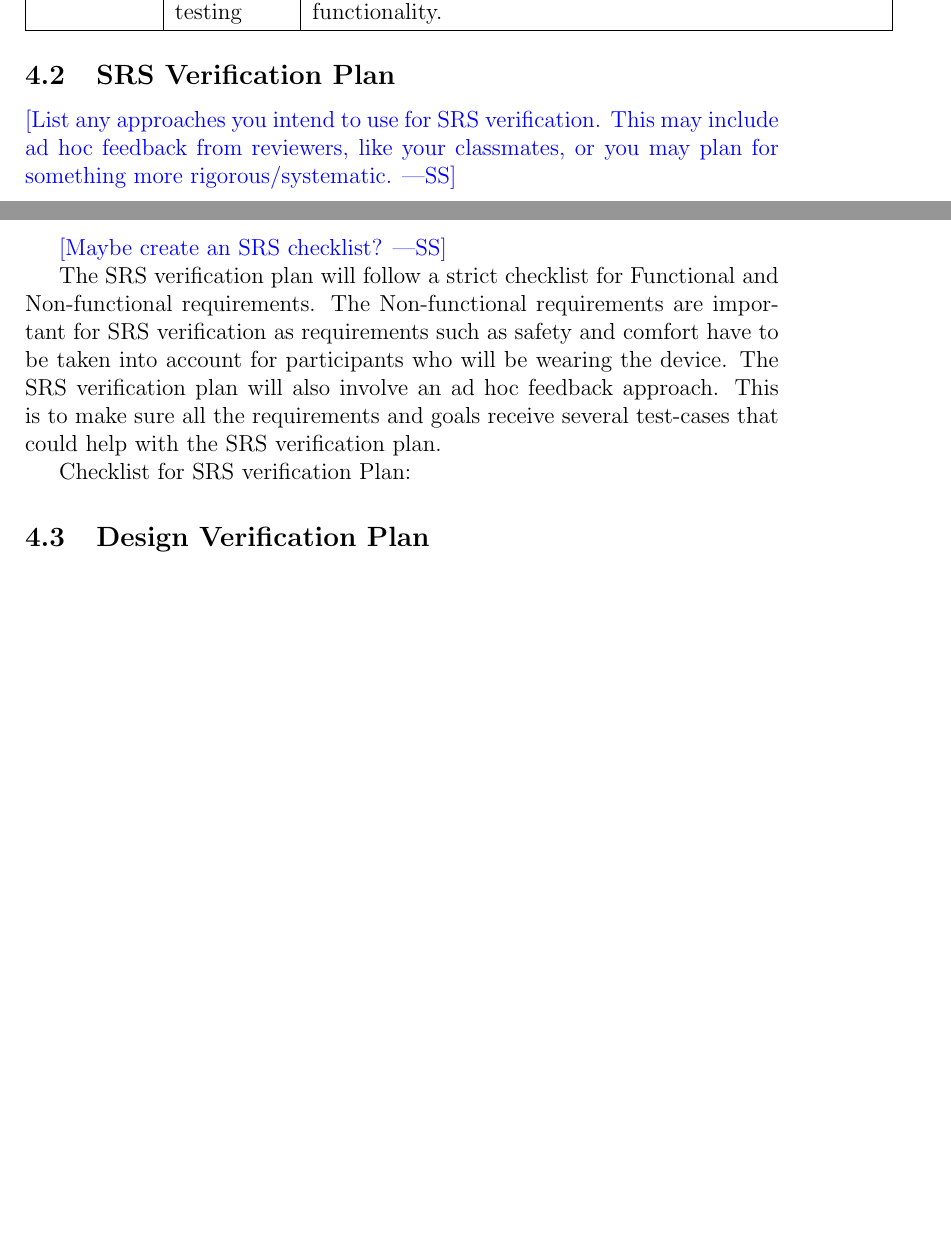
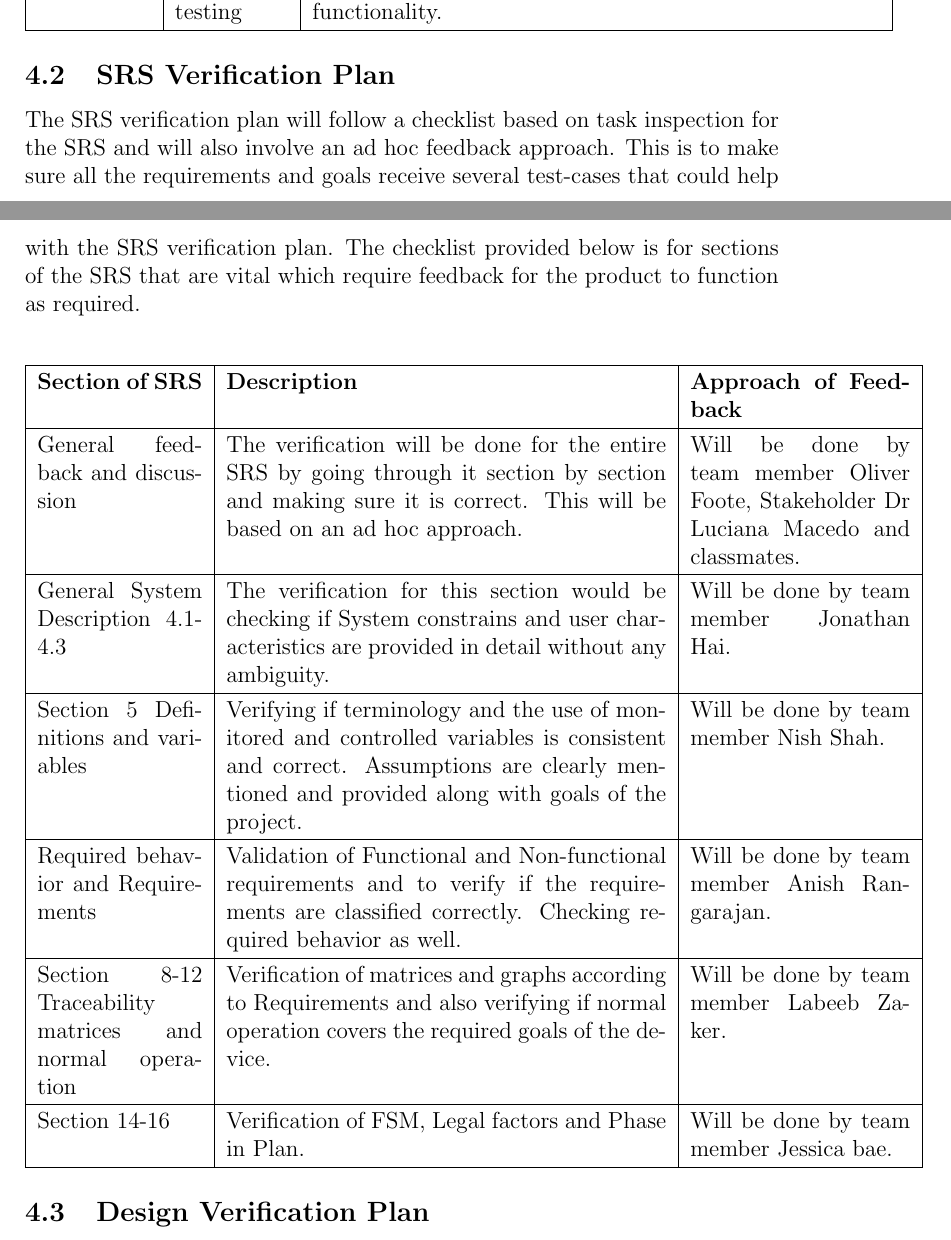
Before and after one commit to zakerl/Capstone_Project, a LaTeX document (docs/VnVPlan/VnVPlan.tex): two parts of pages 7 and 8 of 18, joined at a grey line, cut so that both start at the same text, the shorter picture padded with empty space. Compiled offline with pdfLaTeX.

Commit message:
Added SRS verification initial version

```diff
--- a/docs/VnVPlan/VnVPlan.tex
+++ b/docs/VnVPlan/VnVPlan.tex
@@ -122,17 +122,30 @@ Verification and Validation plan will be done on both the hardware and software
 
 \subsection{SRS Verification Plan}
 
-\wss{List any approaches you intend to use for SRS verification.  This may include
-  ad hoc feedback from reviewers, like your classmates, or you may plan for
-  something more rigorous/systematic.}
-
-\wss{Maybe create an SRS checklist?}
-
-The SRS verification plan will follow a strict checklist for Functional and Non-functional requirements. The Non-functional requirements are important for SRS verification as requirements such as safety and comfort have to be taken into account for participants who will be wearing the device. The SRS verification plan will also involve an ad hoc feedback approach. This is to make sure all the requirements and goals receive several test-cases that could help with the SRS verification plan.
-
-Checklist for SRS verification Plan:
+The SRS verification plan will follow a checklist based on task inspection for the SRS and will also involve an ad hoc feedback approach. This is to make sure all the requirements and goals receive several test-cases that could help with the SRS verification plan. The checklist provided below is for sections of the SRS that are vital which require feedback for the product to function as required.
 
 
+\begin{center}
+\begin{tabular}{|p{3cm}|p{8cm}|p{4cm}|}
+
+  \hline
+  \textbf{Section of SRS}     & \textbf{Description}           & \textbf{Approach of Feedback}
+  \\
+  \hline
+  General feedback and discussion & The verification will be done for the entire SRS by going through it section by section and making sure it is correct. This will be based on an ad hoc approach.               & Will be done by team member Oliver Foote, Stakeholder Dr Luciana Macedo and classmates. \\
+  \hline
+  General System Description 4.1-4.3  & The verification for this section would be checking if System constrains and user characteristics are provided in detail without any ambiguity.                & Will be done by team member Jonathan Hai.                                                                                                             \\
+  \hline
+  Section 5 Definitions and variables     & Verifying if terminology and the use of monitored and controlled variables is consistent and correct. Assumptions are clearly mentioned and provided along with goals of the project.        & Will be done by team member  Nish Shah.\\
+  \hline
+  Required behavior and Requirements       & Validation of Functional and Non-functional requirements and to verify if the requirements are classified correctly. Checking required behavior as well.       & Will be done by team member Anish Rangarajan.                                                                                         \\
+  \hline
+  Section 8-12 Traceability matrices and normal operation      & Verification of matrices and graphs according to Requirements and also verifying if normal operation covers the required goals of the device. & Will be done by team member Labeeb Zaker.\\
+  \hline
+  Section 14-16        & Verification of FSM, Legal factors and Phase in Plan.       & Will be done by team member Jessica bae.                                                          \\
+  \hline
+\end{tabular}
+  \end{center}
 
 \subsection{Design Verification Plan}
 
```
Also changed, not shown: docs/VnVPlan/VnVPlan.pdf.
